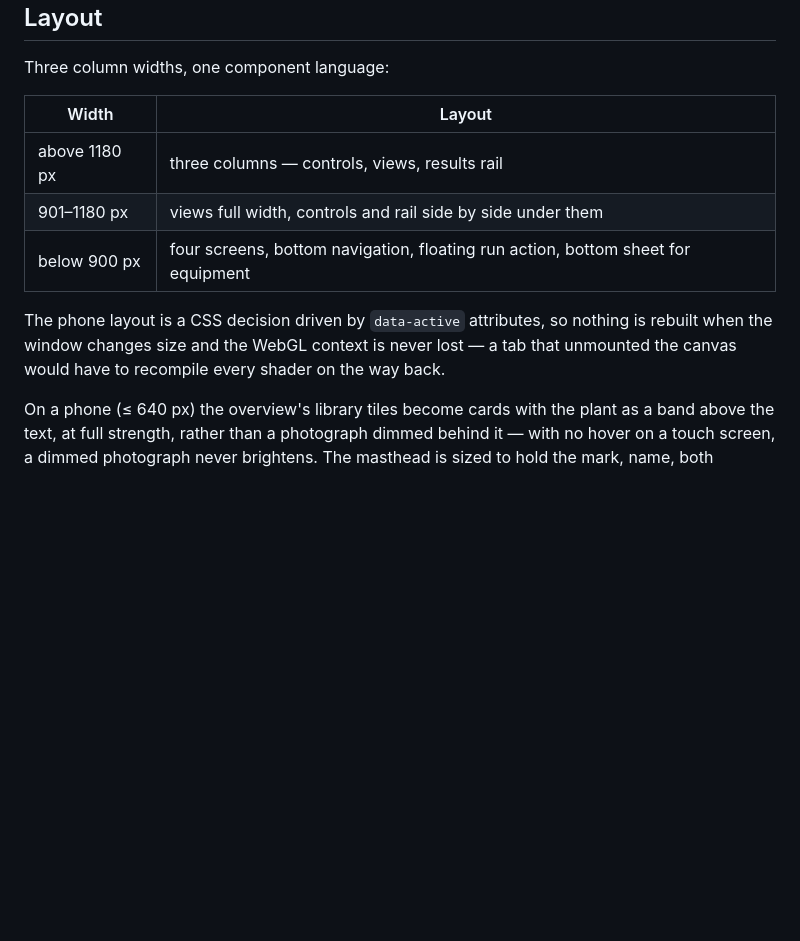
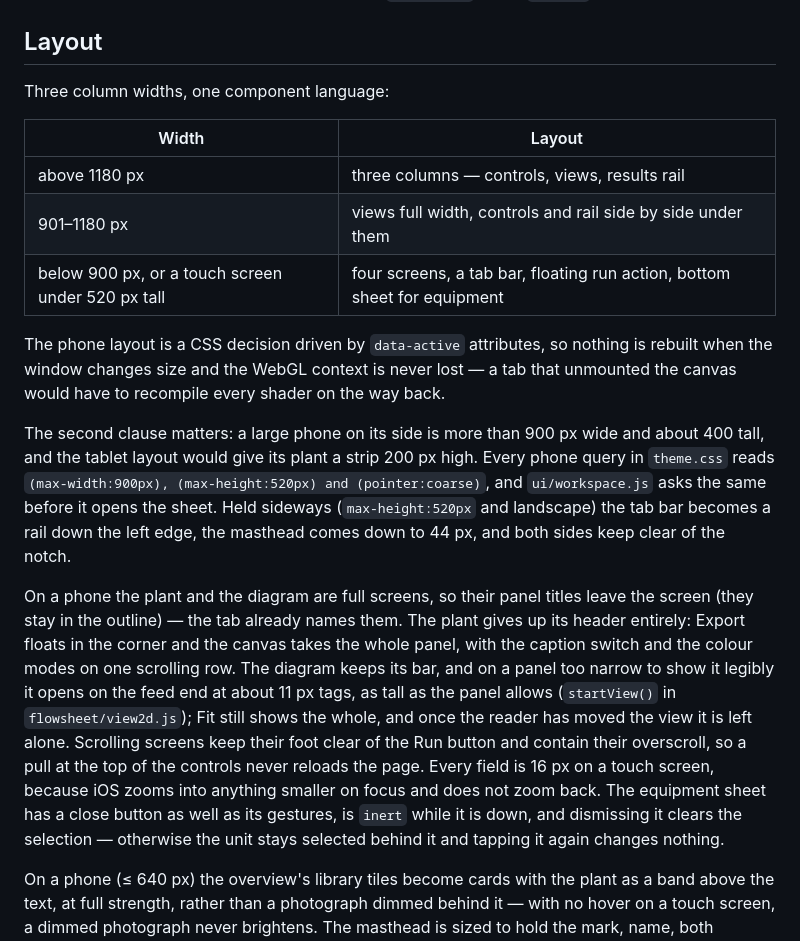
Before and after one commit to s-2022316130-hash/ChemiLAB-Simulator, a Markdown page: docs/ARCHITECTURE.md, the part around one of its changes. Rendered like a GitHub page; blank space fills up the shorter version.

```diff
--- a/docs/ARCHITECTURE.md
+++ b/docs/ARCHITECTURE.md
@@ -436,11 +436,32 @@ Three column widths, one component language:
 |---|---|
 | above 1180 px | three columns — controls, views, results rail |
 | 901–1180 px | views full width, controls and rail side by side under them |
-| below 900 px | four screens, bottom navigation, floating run action, bottom sheet for equipment |
+| below 900 px, or a touch screen under 520 px tall | four screens, a tab bar, floating run action, bottom sheet for equipment |
 
 The phone layout is a CSS decision driven by `data-active` attributes, so nothing is
 rebuilt when the window changes size and the WebGL context is never lost — a tab that
 unmounted the canvas would have to recompile every shader on the way back.
+
+The second clause matters: a large phone on its side is more than 900 px wide and
+about 400 tall, and the tablet layout would give its plant a strip 200 px high. Every
+phone query in `theme.css` reads `(max-width:900px), (max-height:520px) and
+(pointer:coarse)`, and `ui/workspace.js` asks the same before it opens the sheet.
+Held sideways (`max-height:520px` and landscape) the tab bar becomes a rail down the
+left edge, the masthead comes down to 44 px, and both sides keep clear of the notch.
+
+On a phone the plant and the diagram are full screens, so their panel titles leave the
+screen (they stay in the outline) — the tab already names them. The plant gives up its
+header entirely: Export floats in the corner and the canvas takes the whole panel, with
+the caption switch and the colour modes on one scrolling row. The diagram keeps its bar,
+and on a panel too narrow to show it legibly it opens on the feed end at about 11 px
+tags, as tall as the panel allows (`startView()` in `flowsheet/view2d.js`); Fit still
+shows the whole, and once the reader has moved the view it is left alone. Scrolling
+screens keep their foot clear of the Run button and contain their overscroll, so a pull
+at the top of the controls never reloads the page. Every field is 16 px on a touch
+screen, because iOS zooms into anything smaller on focus and does not zoom back. The
+equipment sheet has a close button as well as its gestures, is `inert` while it is
+down, and dismissing it clears the selection — otherwise the unit stays selected behind
+it and tapping it again changes nothing.
 
 On a phone (≤ 640 px) the overview's library tiles become cards with the plant as a
 band above the text, at full strength, rather than a photograph dimmed behind it — with
```
Also changed, not shown: other parts of docs/ARCHITECTURE.md (+28 -1 lines).
